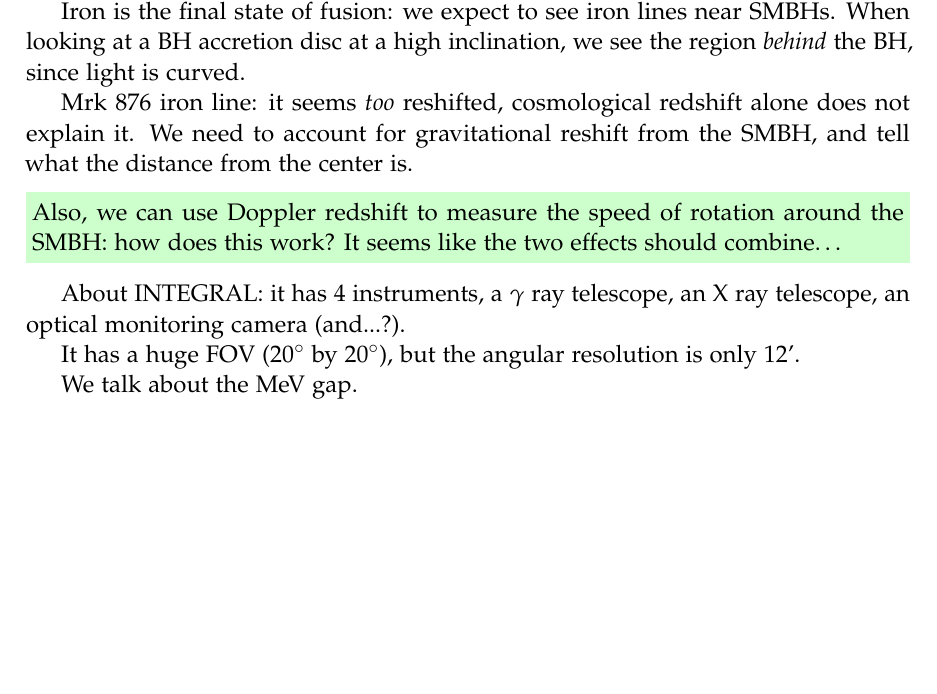
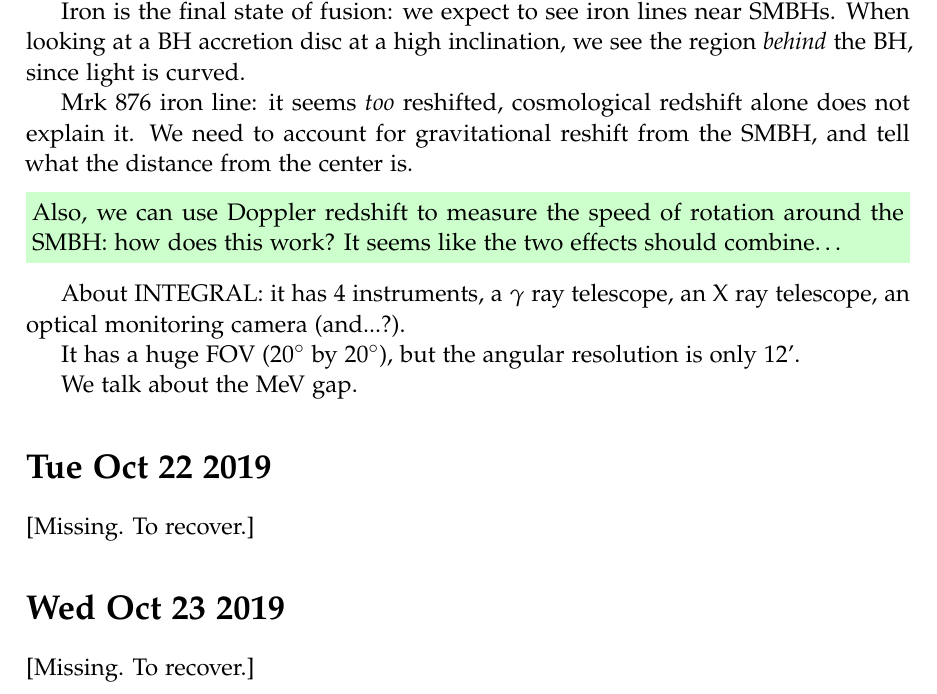
Before and after one commit to jacopok/notes, a LaTeX document (ap_first_semester/astrophysics_lab/main.tex, which reads ap_first_semester/astrophysics_lab/22oct.tex, ap_first_semester/astrophysics_lab/23oct.tex): part of page 6 of 6, cut so that both start at the same text, the shorter picture padded with empty space. Compiled offline with pdfLaTeX.

Commit message:
Missing lectures

```diff
--- /dev/null
+++ b/ap_first_semester/astrophysics_lab/22oct.tex
@@ -0,0 +1,7 @@
+\documentclass[main.tex]{subfiles}
+\begin{document}
+
+\section*{Tue Oct 22 2019}
+[Missing. To recover.]
+
+\end{document}
--- /dev/null
+++ b/ap_first_semester/astrophysics_lab/23oct.tex
@@ -0,0 +1,8 @@
+\documentclass[main.tex]{subfiles}
+\begin{document}
+
+
+\section*{Wed Oct 23 2019}
+[Missing. To recover.]
+
+\end{document}
```
Also changed, not shown: ap_first_semester/astrophysics_lab/main.tex (+3 -0 lines), ap_first_semester/astrophysics_lab/main.pdf.
